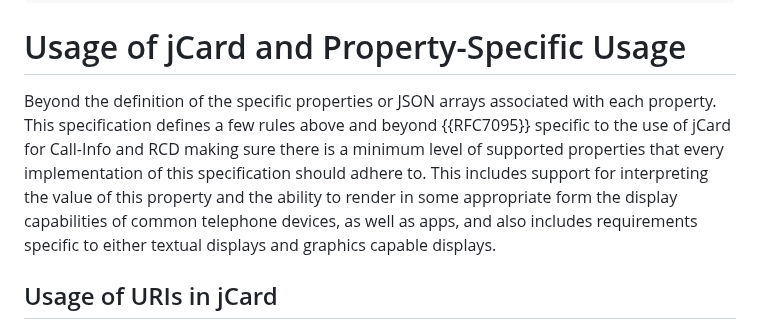
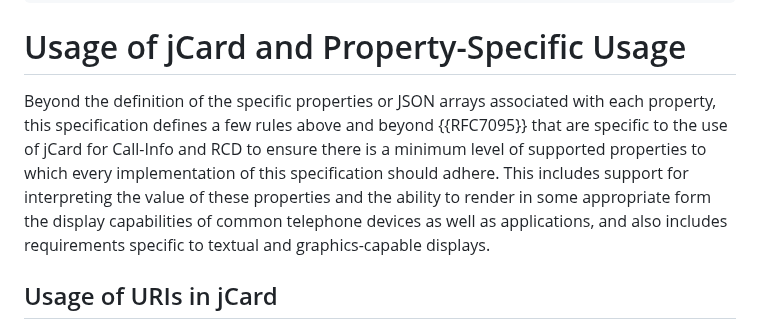
Before and after one commit to ajeanmahoney/sipcore-callinfo-rfc, a Markdown page: draft-ietf-sipcore-callinfo-rcd.md, the part around the change. Rendered like a GitHub page.

Commit message:
Section 8 copyedit

```diff
--- a/draft-ietf-sipcore-callinfo-rcd.md
+++ b/draft-ietf-sipcore-callinfo-rcd.md
@@ -236,7 +236,7 @@ Call-Info: <https://example.com/jbond.json>;purpose=rcd-jcard,
 
 # Usage of jCard and Property-Specific Usage
 
-Beyond the definition of the specific properties or JSON arrays associated with each property. This specification defines a few rules above and beyond {{RFC7095}} specific to the use of jCard for Call-Info and RCD making sure there is a minimum level of supported properties that every implementation of this specification should adhere to. This includes support for interpreting the value of this property and the ability to render in some appropriate form the display capabilities of common telephone devices, as well as apps, and also includes requirements specific to either textual displays and graphics capable displays.
+Beyond the definition of the specific properties or JSON arrays associated with each property, this specification defines a few rules above and beyond {{RFC7095}} that are specific to the use of jCard for Call-Info and RCD to ensure there is a minimum level of supported properties to which every implementation of this specification should adhere. This includes support for interpreting the value of these properties and the ability to render in some appropriate form the display capabilities of common telephone devices as well as applications, and also includes requirements specific to textual and graphics-capable displays.
 
 ## Usage of URIs in jCard
 
```
